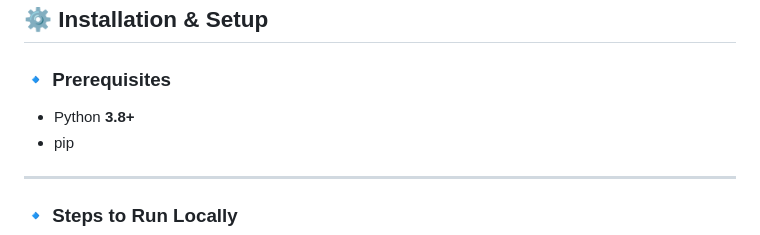
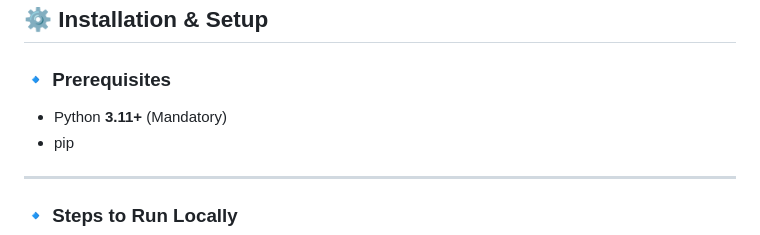
Before and after one commit to kxkxshi/LeafSense-AI, a Markdown page: README.md, the part around the change. GitHub-like rendering.

Commit message:
Update Python version requirement to 3.11+

```diff
--- a/README.md
+++ b/README.md
@@ -53,7 +53,7 @@ LeafSense-AI/
 
 ### 🔹 Prerequisites
 
-* Python **3.8+**
+* Python **3.11+** (Mandatory)
 * pip
 
 ---
```
